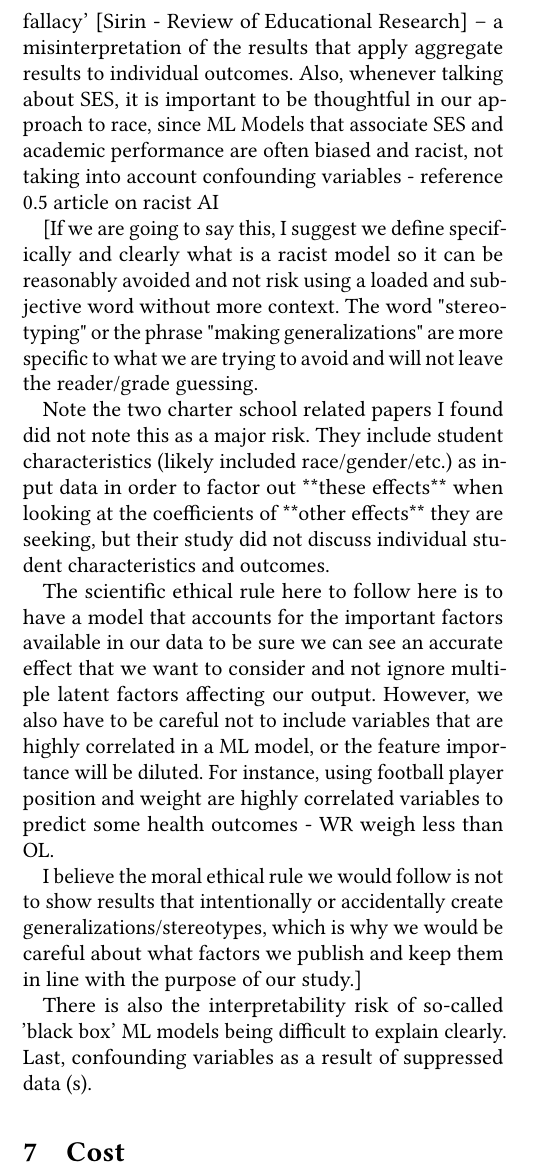
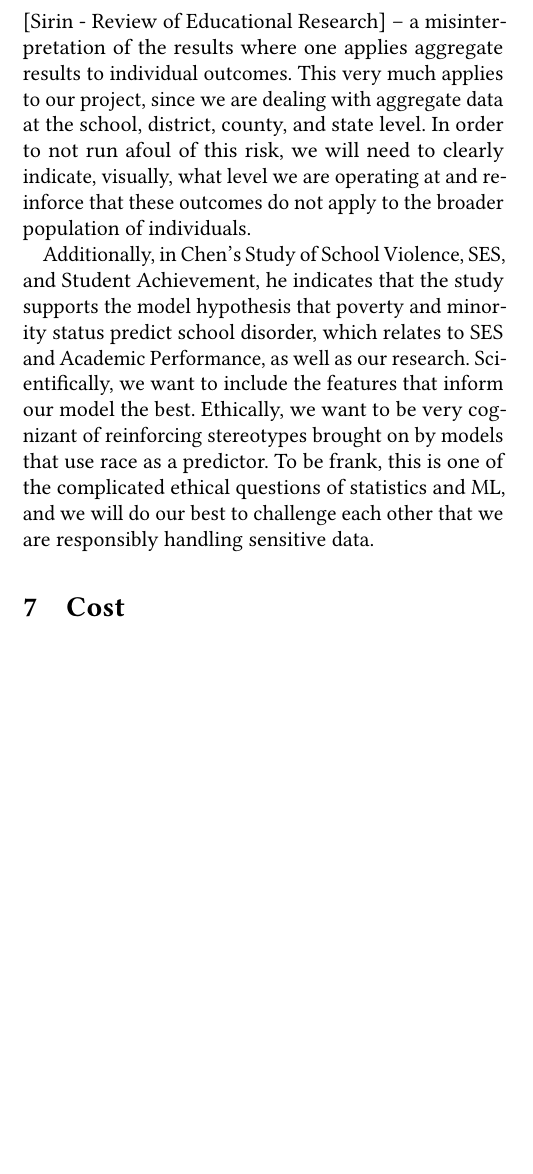
Before and after one commit to bspivey/GraduationAnalysis, a LaTeX paper (Proposal LaTeX/CSE6242_Project_Proposal_Draft.tex): part of one column of page 2 of 3, cut so that both start at the same text, the shorter picture padded with empty space. Compiled offline with pdfLaTeX.

Commit message:
adding Risks to .tex

```diff
--- a/Proposal LaTeX/CSE6242_Project_Proposal_Draft.tex
+++ b/Proposal LaTeX/CSE6242_Project_Proposal_Draft.tex
@@ -260,18 +260,9 @@ This research should apply to everyone in America who cares about the economy [c
 
 \section{Risks}
 %What are the risks?
-Since our data reflect aggregate SES and Graduation Rate statistics, a big inference risk is that of 'ecological fallacy' [Sirin - Review of Educational Research] -- a misinterpretation of the results that apply aggregate results to individual outcomes.  Also, whenever talking about SES, it is important to be thoughtful in our approach to race, since
-ML Models that associate SES and academic performance are often biased and racist, not taking into account confounding variables - reference 0.5 article on racist AI
+In Sirin, et. al.'s Review of Educational Research, one of the primary topics is the risk of  'ecological fallacy' [Sirin - Review of Educational Research] -- a misinterpretation of the results where one applies aggregate results to individual outcomes.  This very much applies to our project, since we are dealing with aggregate data at the school, district, county, and state level.  In order to not run afoul of this risk, we will need to clearly indicate, visually, what level we are operating at and reinforce that these outcomes do not apply to the broader population of individuals.
 
-[If we are going to say this, I suggest we define specifically and clearly what is a racist model so it can be reasonably avoided and not risk using a loaded and subjective word without more context. The word "stereotyping" or the phrase "making generalizations" are more specific to what we are trying to avoid and will not leave the reader/grade guessing.
-
-Note the two charter school related papers I found did not note this as a major risk. They include student characteristics (likely included race/gender/etc.) as input data in order to factor out **these effects** when looking at the coefficients of **other effects** they are seeking, but their study did not discuss individual student characteristics and outcomes.
-
-The scientific ethical rule here to follow here is to have a model that accounts for the important factors available in our data to be sure we can see an accurate effect that we want to consider and not ignore multiple latent factors affecting our output. However, we also have to be careful not to include variables that are highly correlated in a ML model, or the feature importance will be diluted. For instance, using football player position and weight are highly correlated variables to predict some health outcomes - WR weigh less than OL.
-
-I believe the moral ethical rule we would follow is not to show results that intentionally or accidentally create generalizations/stereotypes, which is why we would be careful about what factors we publish and keep them in line with the purpose of our study.]
-
-There is also the interpretability risk of so-called 'black box' ML models being difficult to explain clearly.  Last, confounding variables as a result of suppressed data (s).
+Additionally, in Chen's Study of School Violence, SES, and Student Achievement, he indicates that the study supports the model hypothesis that poverty and minority status predict school disorder, which relates to SES and Academic Performance, as well as our research.  Scientifically, we want to include the features that inform our model the best.  Ethically, we want to be very cognizant of reinforcing stereotypes brought on by models that use race as a predictor.  To be frank, this is one of the complicated ethical questions of statistics and ML, and we will do our best to challenge each other that we are responsibly handling sensitive data.
 
 \section{Cost}
 %How much will it cost?
```
Also changed, not shown: Proposal LaTeX/CSE6242_Project_Proposal_Draft.pdf, Proposal LaTeX/CSE6242_Project_Proposal_Draft.tex (2 more changed lines), 7 other files.
